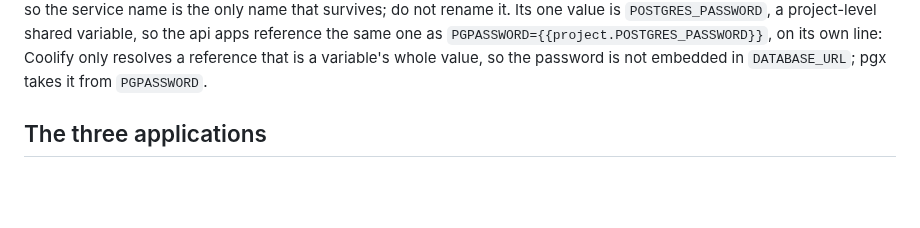
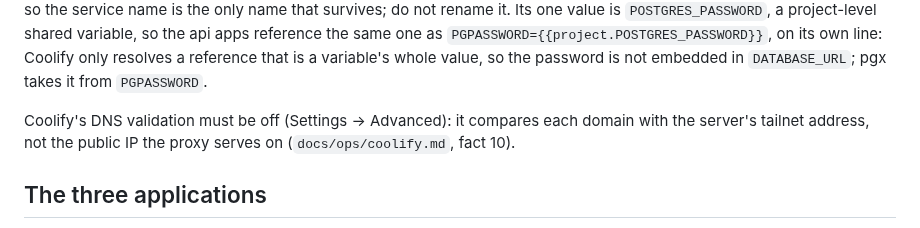
Before and after one commit to Heracraft/factory, a Markdown page: ops/coolify/README.md, the part around the change. GitHub-like rendering; blank space fills up the shorter version.

Commit message:
docs(coolify): DNS validation checks the tailnet address; turn it off
Claude-Session: https://claude.ai/code/session_01T3XKjaoZcEmtKDgHg8Keba

```diff
--- a/ops/coolify/README.md
+++ b/ops/coolify/README.md
@@ -28,6 +28,10 @@ a project-level shared variable, so the api apps reference the same one as
 `PGPASSWORD={{project.POSTGRES_PASSWORD}}`, on its own line: Coolify only
 resolves a reference that is a variable's whole value, so the password is
 not embedded in `DATABASE_URL`; pgx takes it from `PGPASSWORD`.
+
+Coolify's DNS validation must be off (Settings -> Advanced): it compares each
+domain with the server's tailnet address, not the public IP the proxy serves
+on (`docs/ops/coolify.md`, fact 10).
 
 ## The three applications
 
```
Also changed, not shown: docs/ops/coolify.md (+7 -0 lines).
